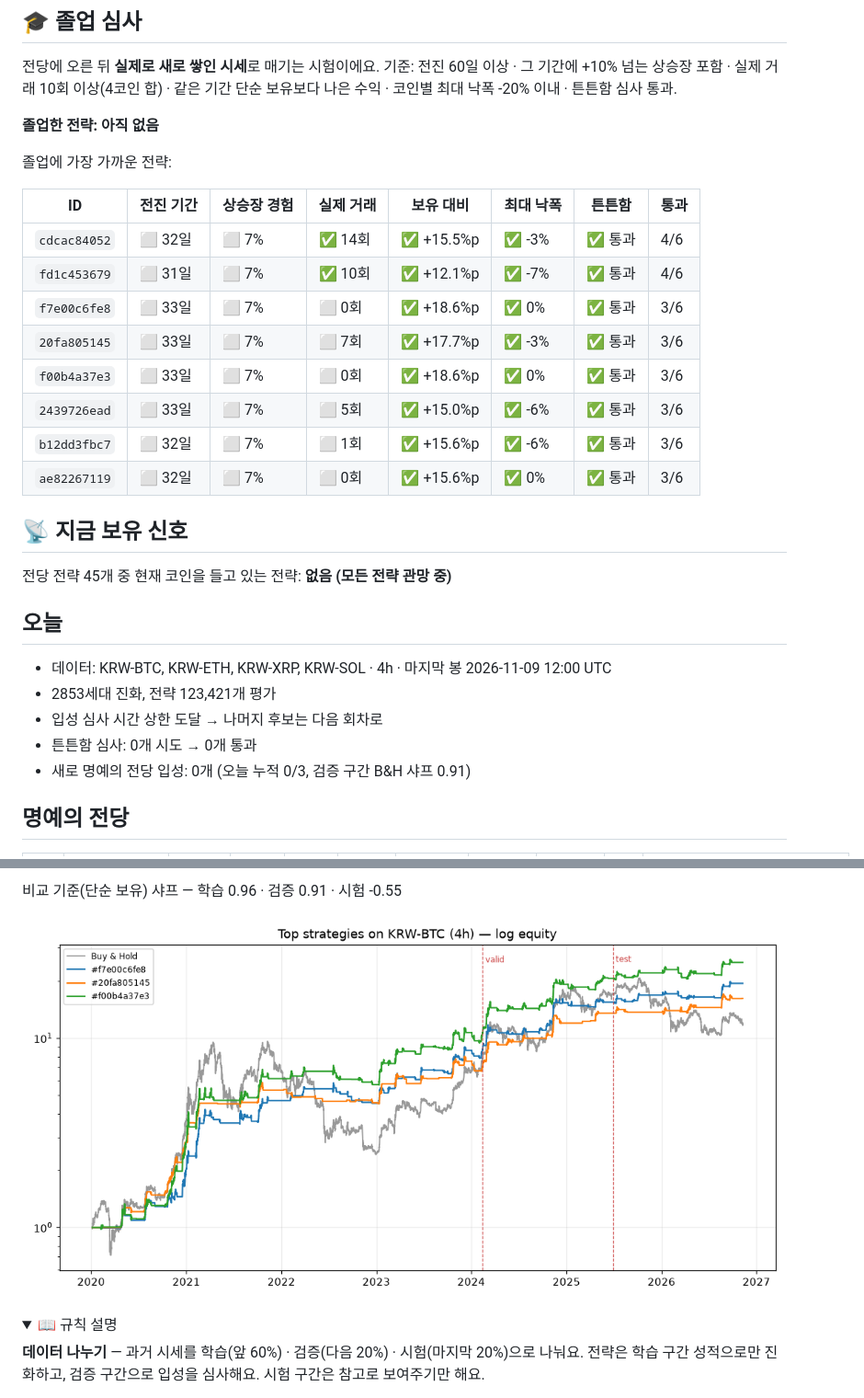
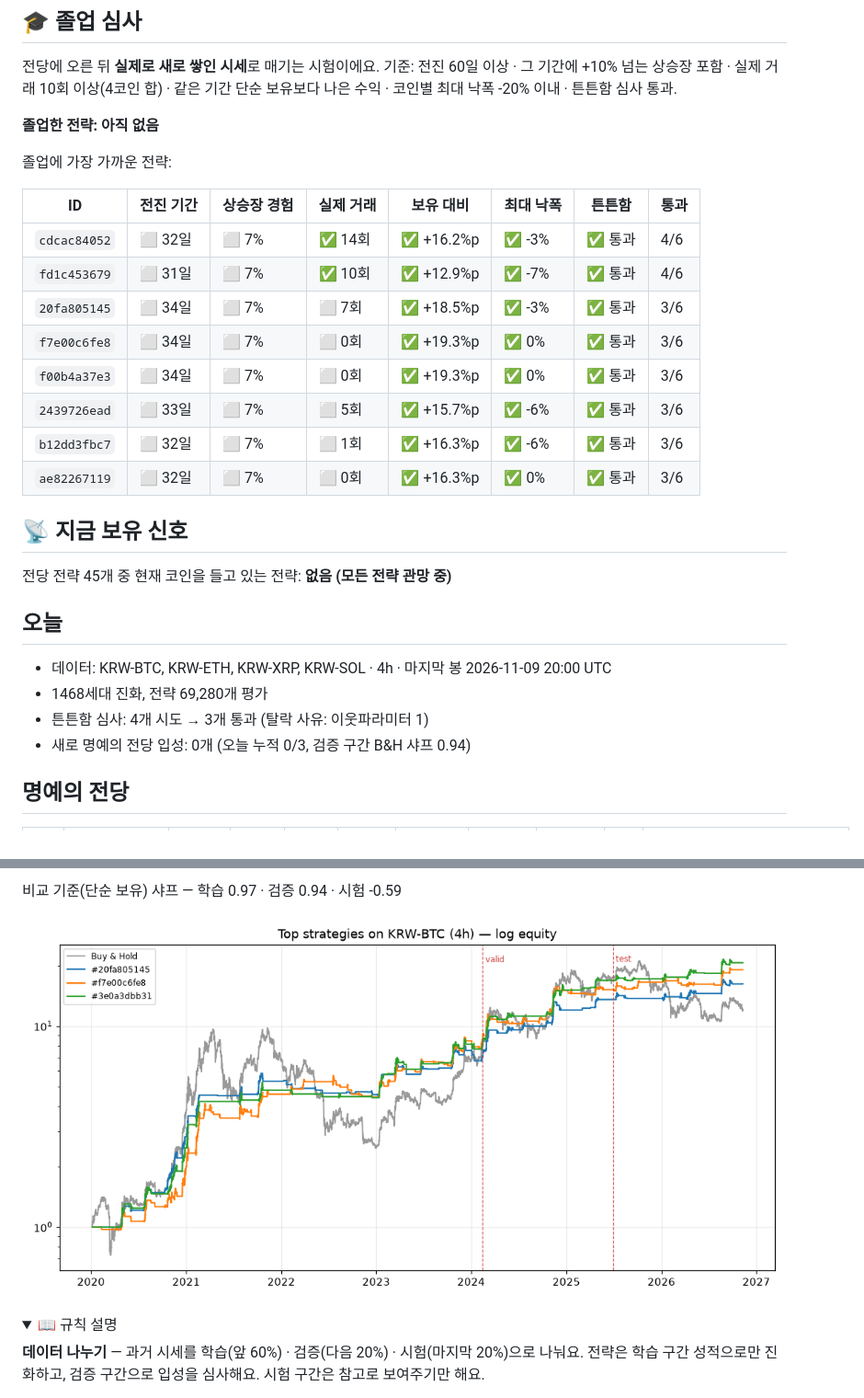
Before and after one commit to koreacoinlee/coin-research-bot, a Markdown page: results/REPORT.md, 2 parts joined by grey strips. Shown at 92% size. Drawn GitHub-style; pictures changed too: results/top_equity.png; folded sections open.

```diff
--- a/results/REPORT.md
+++ b/results/REPORT.md
@@ -12,25 +12,24 @@
 
 | ID | 전진 기간 | 상승장 경험 | 실제 거래 | 보유 대비 | 최대 낙폭 | 튼튼함 | 통과 |
 |---|---|---|---|---|---|---|---|
-| `cdcac84052` | ⬜ 32일 | ⬜ 7% | ✅ 14회 | ✅ +15.5%p | ✅ -3% | ✅ 통과 | 4/6 |
-| `fd1c453679` | ⬜ 31일 | ⬜ 7% | ✅ 10회 | ✅ +12.1%p | ✅ -7% | ✅ 통과 | 4/6 |
-| `f7e00c6fe8` | ⬜ 33일 | ⬜ 7% | ⬜ 0회 | ✅ +18.6%p | ✅ 0% | ✅ 통과 | 3/6 |
-| `20fa805145` | ⬜ 33일 | ⬜ 7% | ⬜ 7회 | ✅ +17.7%p | ✅ -3% | ✅ 통과 | 3/6 |
-| `f00b4a37e3` | ⬜ 33일 | ⬜ 7% | ⬜ 0회 | ✅ +18.6%p | ✅ 0% | ✅ 통과 | 3/6 |
-| `2439726ead` | ⬜ 33일 | ⬜ 7% | ⬜ 5회 | ✅ +15.0%p | ✅ -6% | ✅ 통과 | 3/6 |
-| `b12dd3fbc7` | ⬜ 32일 | ⬜ 7% | ⬜ 1회 | ✅ +15.6%p | ✅ -6% | ✅ 통과 | 3/6 |
-| `ae82267119` | ⬜ 32일 | ⬜ 7% | ⬜ 0회 | ✅ +15.6%p | ✅ 0% | ✅ 통과 | 3/6 |
+| `cdcac84052` | ⬜ 32일 | ⬜ 7% | ✅ 14회 | ✅ +16.2%p | ✅ -3% | ✅ 통과 | 4/6 |
+| `fd1c453679` | ⬜ 31일 | ⬜ 7% | ✅ 10회 | ✅ +12.9%p | ✅ -7% | ✅ 통과 | 4/6 |
+| `20fa805145` | ⬜ 34일 | ⬜ 7% | ⬜ 7회 | ✅ +18.5%p | ✅ -3% | ✅ 통과 | 3/6 |
+| `f7e00c6fe8` | ⬜ 34일 | ⬜ 7% | ⬜ 0회 | ✅ +19.3%p | ✅ 0% | ✅ 통과 | 3/6 |
+| `f00b4a37e3` | ⬜ 34일 | ⬜ 7% | ⬜ 0회 | ✅ +19.3%p | ✅ 0% | ✅ 통과 | 3/6 |
+| `2439726ead` | ⬜ 33일 | ⬜ 7% | ⬜ 5회 | ✅ +15.7%p | ✅ -6% | ✅ 통과 | 3/6 |
+| `b12dd3fbc7` | ⬜ 32일 | ⬜ 7% | ⬜ 1회 | ✅ +16.3%p | ✅ -6% | ✅ 통과 | 3/6 |
+| `ae82267119` | ⬜ 32일 | ⬜ 7% | ⬜ 0회 | ✅ +16.3%p | ✅ 0% | ✅ 통과 | 3/6 |
 
 ## 📡 지금 보유 신호
 
 전당 전략 45개 중 현재 코인을 들고 있는 전략: **없음 (모든 전략 관망 중)**
 
 ## 오늘
-- 데이터: KRW-BTC, KRW-ETH, KRW-XRP, KRW-SOL · 4h · 마지막 봉 2026-11-09 12:00 UTC
-- 2853세대 진화, 전략 123,421개 평가
-- 입성 심사 시간 상한 도달 → 나머지 후보는 다음 회차로
-- 튼튼함 심사: 0개 시도 → 0개 통과
-- 새로 명예의 전당 입성: 0개 (오늘 누적 0/3, 검증 구간 B&H 샤프 0.91)
+- 데이터: KRW-BTC, KRW-ETH, KRW-XRP, KRW-SOL · 4h · 마지막 봉 2026-11-09 20:00 UTC
+- 1468세대 진화, 전략 69,280개 평가
+- 튼튼함 심사: 4개 시도 → 3개 통과 (탈락 사유: 이웃파라미터 1)
+- 새로 명예의 전당 입성: 0개 (오늘 누적 0/3, 검증 구간 B&H 샤프 0.94)
 
 ## 명예의 전당
 
@@ -84,5 +83,5 @@
 
-비교 기준(단순 보유) 샤프 — 학습 0.96 · 검증 0.91 · 시험 -0.55
+비교 기준(단순 보유) 샤프 — 학습 0.97 · 검증 0.94 · 시험 -0.59
 
 ![top equity](top_equity.png)
 
```
Also changed, not shown: other parts of results/REPORT.md (+45 -45 lines), results/journal.md (+7 -0 lines), 5 other files.
